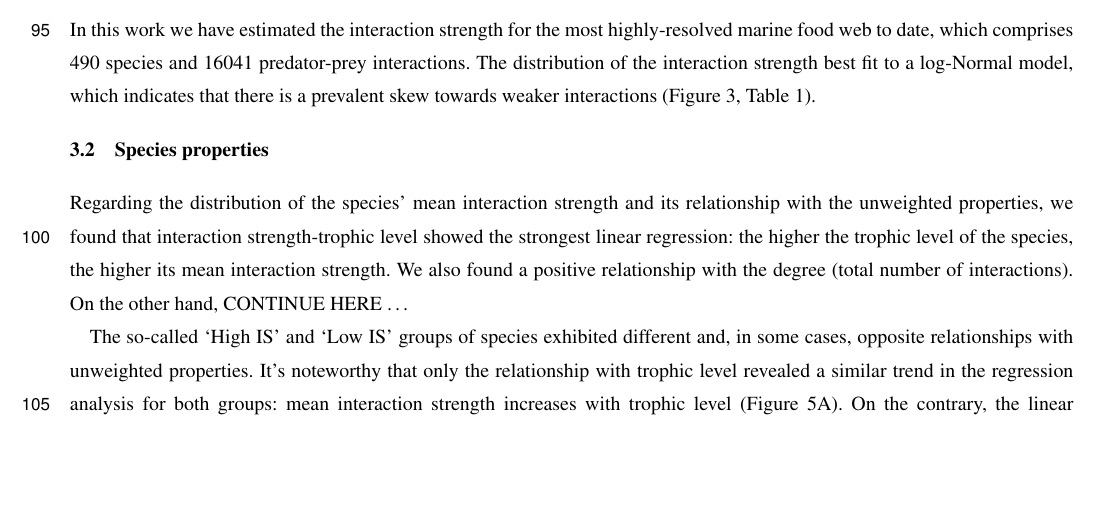
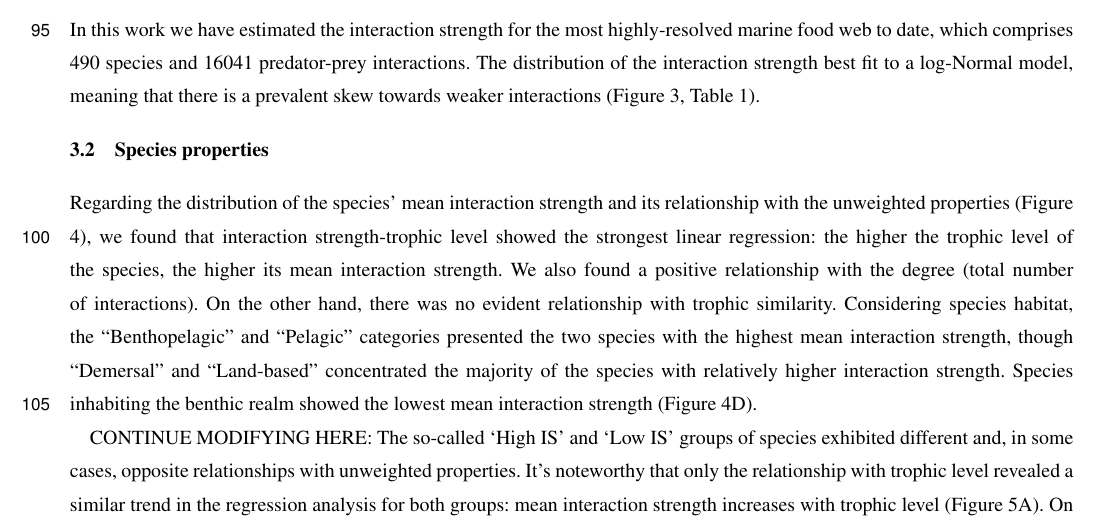
Before and after one commit to EcoComplex/WeddellSea, a LaTeX document (Manuscript/Manuscript.tex): part of page 4 of 16, cut so that both start at the same text, the shorter picture padded with empty space. Compiled offline with pdfLaTeX; a missing font is replaced by an installed copy or a similar font; a LaTeX package or settings file that is missing is left out.

Commit message:
Updating Results

```diff
--- a/Manuscript/Manuscript.tex
+++ b/Manuscript/Manuscript.tex
@@ -309,22 +309,27 @@ https://github.com/EcoComplex/WeddellSea.
 In this work we have estimated the interaction strength for the most
 highly-resolved marine food web to date, which comprises 490 species and
 16041 predator-prey interactions. The distribution of the interaction
-strength best fit to a log-Normal model, which indicates that there is a
+strength best fit to a log-Normal model, meaning that there is a
 prevalent skew towards weaker interactions (Figure 3, Table 1).
 
 \subsection{Species properties}
 
 Regarding the distribution of the species' mean interaction strength and
-its relationship with the unweighted properties, we found that
-interaction strength-trophic level showed the strongest linear
+its relationship with the unweighted properties (Figure 4), we found
+that interaction strength-trophic level showed the strongest linear
 regression: the higher the trophic level of the species, the higher its
 mean interaction strength. We also found a positive relationship with
-the degree (total number of interactions). On the other hand, CONTINUE
-HERE \ldots{}
+the degree (total number of interactions). On the other hand, there was
+no evident relationship with trophic similarity. Considering species
+habitat, the ``Benthopelagic'' and ``Pelagic'' categories presented the
+two species with the highest mean interaction strength, though
+``Demersal'' and ``Land-based'' concentrated the majority of the species
+with relatively higher interaction strength. Species inhabiting the
+benthic realm showed the lowest mean interaction strength (Figure 4D).
 
-The so-called `High IS' and `Low IS' groups of species exhibited
-different and, in some cases, opposite relationships with unweighted
-properties. It's noteworthy that only the relationship with trophic
-level revealed a similar trend in the regression analysis for both
-groups: mean interaction strength increases with trophic level (Figure
-5A). On the contrary, the linear regressions with degree and trophic
+CONTINUE MODIFYING HERE: The so-called `High IS' and `Low IS' groups of
+species exhibited different and, in some cases, opposite relationships
+with unweighted properties. It's noteworthy that only the relationship
+with trophic level revealed a similar trend in the regression analysis
+for both groups: mean interaction strength increases with trophic level
+(Figure 5A). On the contrary, the linear regressions with degree and
```
Also changed, not shown: Manuscript/Manuscript.pdf, Manuscript/Manuscript.tex (8 more changed lines), 1 other file.
